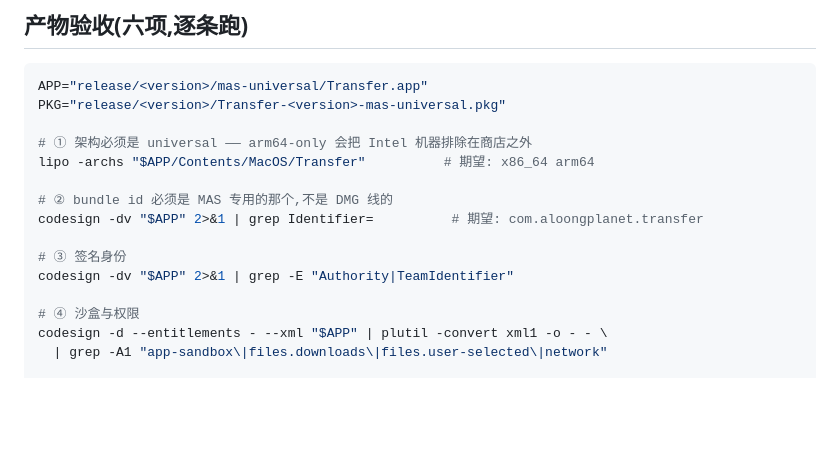
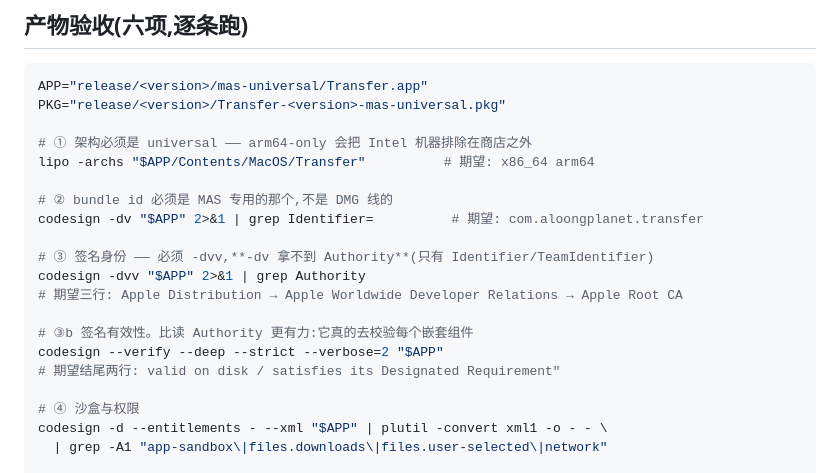
Before and after one commit to zhoulf1006/transfer, a Markdown page: docs/ops/mas-submission.md, the part around the change. Drawn GitHub-style; blank space fills up the shorter version.

Commit message:
docs(ops): 修正 MAS 手册里读签名身份的命令
写的是 codesign -dv,而它只输出 Identifier/TeamIdentifier,**拿不到 Authority** ——
照着跑那一项是空的,而空输出很容易被当成没匹配到就是没问题放过。正确的是 -dvv。

顺带补一条 --verify --deep --strict:它真的去校验每个嵌套组件的签名,
比读 Authority 字符串更有力。这次从 master 重打包时按手册逐条验收才发现这个错。

```diff
--- a/docs/ops/mas-submission.md
+++ b/docs/ops/mas-submission.md
@@ -67,8 +67,13 @@ lipo -archs "$APP/Contents/MacOS/Transfer"          # 期望: x86_64 arm64
 # ② bundle id 必须是 MAS 专用的那个,不是 DMG 线的
 codesign -dv "$APP" 2>&1 | grep Identifier=          # 期望: com.aloongplanet.transfer
 
-# ③ 签名身份
-codesign -dv "$APP" 2>&1 | grep -E "Authority|TeamIdentifier"
+# ③ 签名身份 —— 必须 -dvv,**-dv 拿不到 Authority**(只有 Identifier/TeamIdentifier)
+codesign -dvv "$APP" 2>&1 | grep Authority
+# 期望三行: Apple Distribution → Apple Worldwide Developer Relations → Apple Root CA
+
+# ③b 签名有效性。比读 Authority 更有力:它真的去校验每个嵌套组件
+codesign --verify --deep --strict --verbose=2 "$APP"
+# 期望结尾两行: valid on disk / satisfies its Designated Requirement"
 
 # ④ 沙盒与权限
 codesign -d --entitlements - --xml "$APP" | plutil -convert xml1 -o - - \
```
